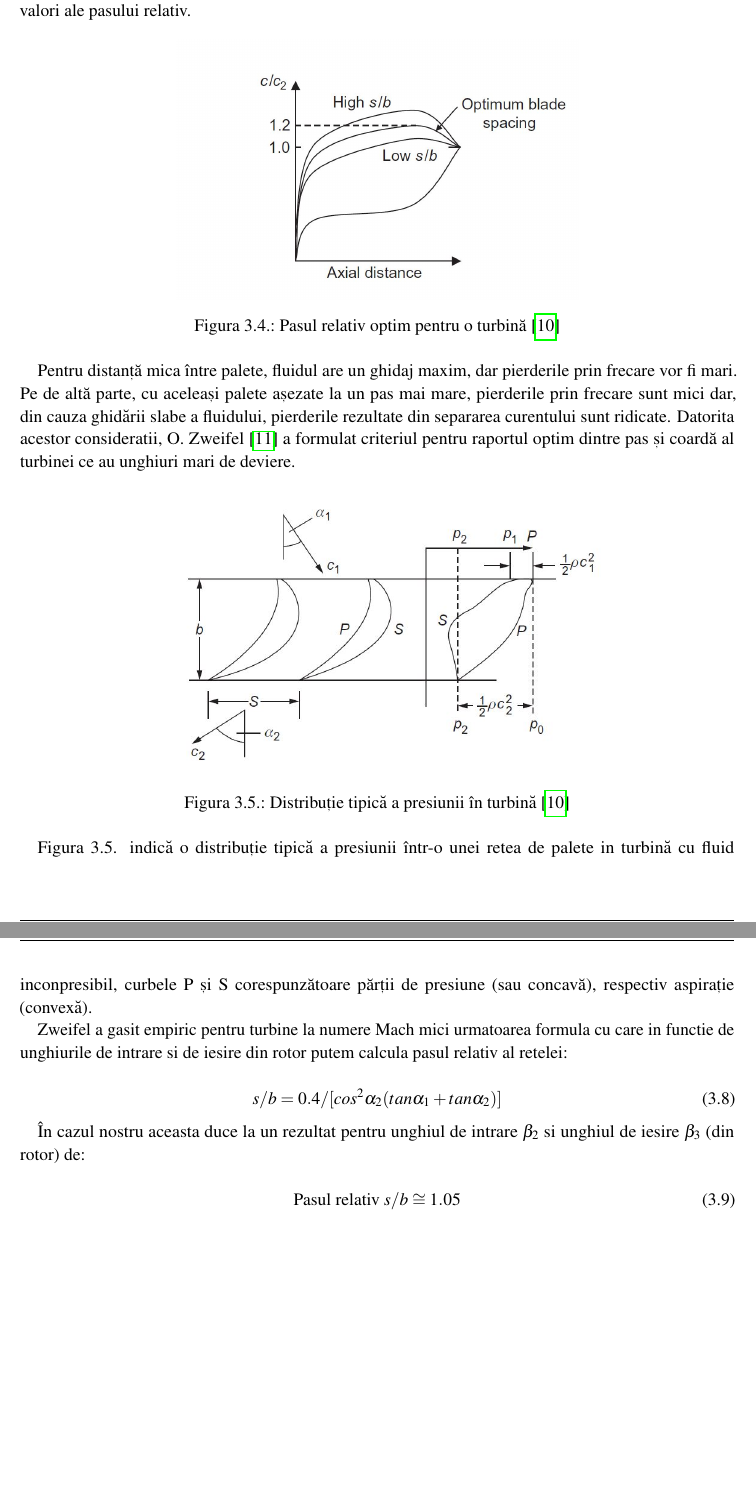
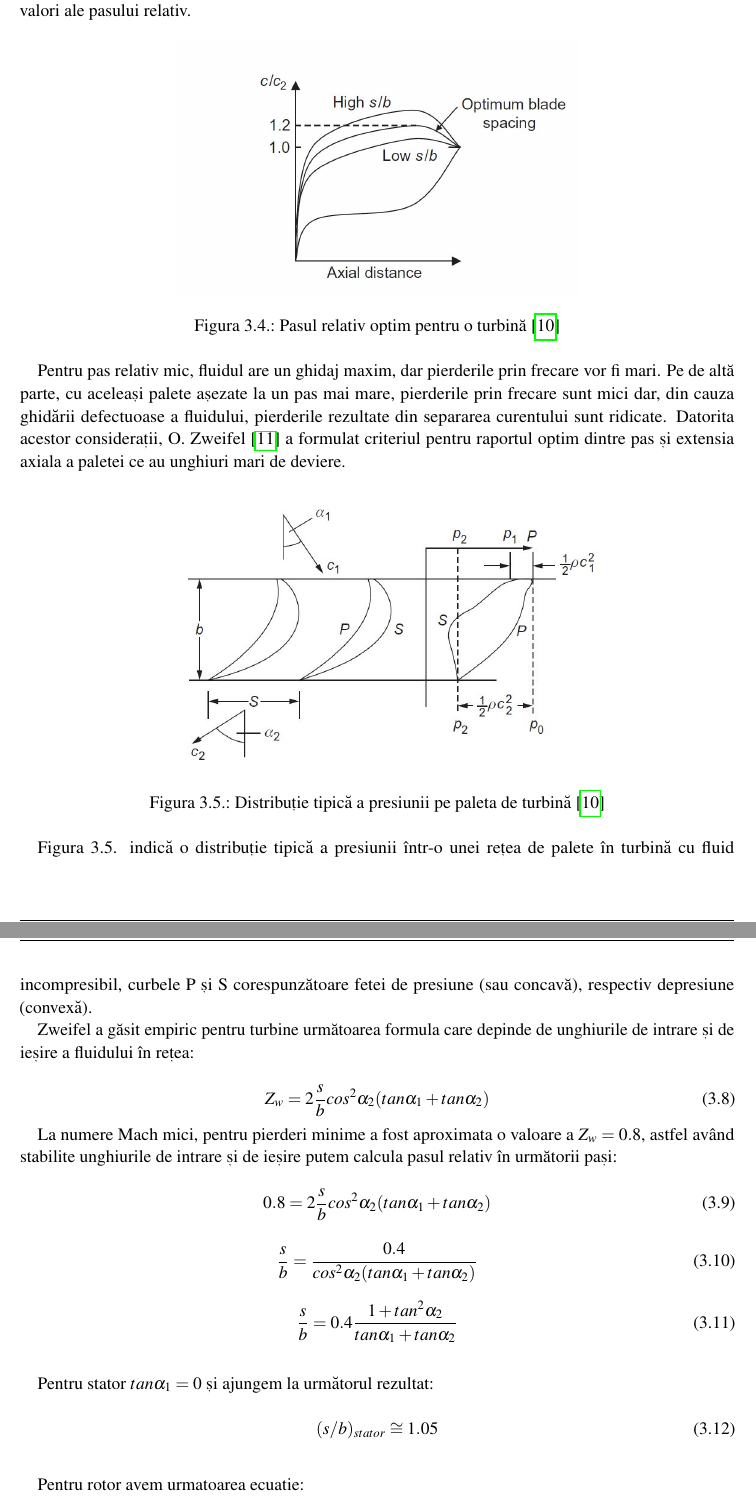
Before and after one commit to nemet3D/Master-s-Thesis---UPT, a LaTeX thesis (main.tex, which reads chapters/03_proiectare.tex): two parts of pages 24 and 25 of 34, joined at a grey line, cut so that both start at the same text. Compiled offline with pdfLaTeX.

Commit message:
Updates from Overleaf

```diff
--- a/chapters/03_proiectare.tex
+++ b/chapters/03_proiectare.tex
@@ -97,31 +97,60 @@
 	\label{Pasul relativ optim pentru o turbină}
 \end{figure}
 
-Pentru distanță mica între palete, fluidul are un ghidaj maxim, dar pierderile prin frecare vor fi mari. Pe de altă parte, cu aceleași palete așezate la un pas mai mare, pierderile prin frecare sunt mici dar, din cauza ghidării slabe a fluidului, pierderile rezultate din separarea curentului sunt ridicate. Datorita acestor consideratii, O. Zweifel \cite{zweifel1945frage} a formulat criteriul pentru raportul optim dintre pas și coardă al turbinei ce au unghiuri mari de deviere.
+Pentru pas relativ mic, fluidul are un ghidaj maxim, dar pierderile prin frecare vor fi mari. Pe de altă parte, cu aceleași palete așezate la un pas mai mare, pierderile prin frecare sunt mici dar, din cauza ghidării defectuoase a fluidului, pierderile rezultate din separarea curentului sunt ridicate. Datorita acestor considerații, O. Zweifel \cite{zweifel1945frage} a formulat criteriul pentru raportul optim dintre pas și extensia axiala a paletei ce au unghiuri mari de deviere.
 
 \begin{figure}[h]
 	\centering
 	\includegraphics[scale=0.5]{figures/distributia_presiunii.jpg}
-	\caption{Distribuție tipică a presiunii în turbină \cite{hall2013fluid}}
-	\label{Distribuție tipică a presiunii în turbină}
+	\caption{Distribuție tipică a presiunii pe paleta de turbină \cite{hall2013fluid}}
+	\label{Distribuție tipică a presiunii pe paleta de turbină}
 \end{figure}
 
-Figura 3.5. indică o distribuție tipică a presiunii într-o unei retea de palete in turbină cu fluid inconpresibil, curbele P și S corespunzătoare părții de presiune (sau concavă), respectiv aspirație (convexă).
+Figura 3.5. indică o distribuție tipică a presiunii într-o unei rețea de palete în turbină cu fluid incompresibil, curbele P și S corespunzătoare fetei de presiune (sau concavă), respectiv depresiune (convexă).
 
-Zweifel a gasit empiric pentru turbine la numere Mach mici urmatoarea formula cu care in functie de unghiurile de intrare si de iesire din rotor putem calcula pasul relativ al retelei:
+Zweifel a găsit empiric pentru turbine următoarea formula care depinde de unghiurile de intrare și de ieșire a fluidului în rețea:
 
 \begin{equation}
-s/b = 0.4 / [cos^2\alpha_2 (tan\alpha_1 + tan\alpha_2)]
+Z_w = 2 \frac{s}{b} cos^2\alpha_2 (tan\alpha_1 + tan\alpha_2)
 \end{equation}
 
-În cazul nostru aceasta duce la un rezultat pentru unghiul de intrare $\beta_2$ si unghiul de iesire $\beta_3$ (din rotor) de:
+La numere Mach mici, pentru pierderi minime a fost aproximata o valoare a $Z_w = 0.8$, astfel având stabilite unghiurile de intrare și de ieșire putem calcula pasul relativ în următorii pași:
 
 \begin{equation}
-\text{Pasul relativ } s/b \cong 1.05
+0.8 = 2 \frac{s}{b} cos^2\alpha_2 (tan\alpha_1 + tan\alpha_2)
+\end{equation}
+
+\begin{equation}
+\frac{s}{b} = \frac{0.4}{cos^2\alpha_2 (tan\alpha_1 + tan\alpha_2)}
+\end{equation}
+
+\begin{equation}
+\frac{s}{b} = 0.4 \frac{1+tan^2\alpha_2}{tan\alpha_1 + tan\alpha_2}
+\end{equation}
+
+\vspace{5mm} %5mm vertical space
+
+Pentru stator $tan\alpha_1 = 0$ și ajungem la următorul rezultat:
+
+\begin{equation}
+(s/b)_{stator} \cong 1.05
+\end{equation}
+
+\vspace{5mm} %5mm vertical space
+
+Pentru rotor avem urmatoarea ecuatie:
+
+\begin{equation}
+\frac{s}{b} = 0.4 \frac{1+tan^2\beta_3}{tan\beta_2 + tan\beta_3}
+\end{equation}
+
+\begin{equation}
+(s/b)_{rotor} \cong 1.03
 \end{equation}
 
 \clearpage
 
+
 \section{Adăugare funcție de grosime}
 
 \subsection{Subsection}
```
Also changed, not shown: bibliography.bib (+2 -3 lines), chapters/01_prezentare.tex (+9 -9 lines), main.tex (+2 -0 lines), chapters/03_proiectare.tex (4 more changed lines).
